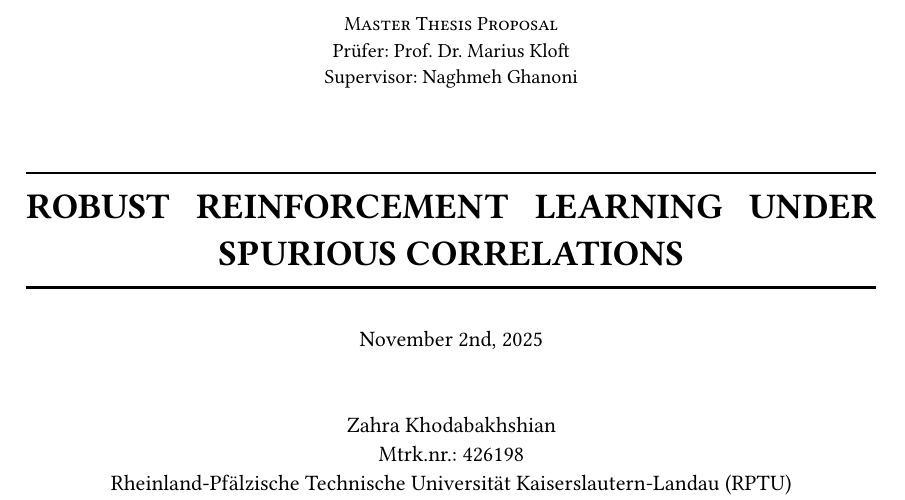
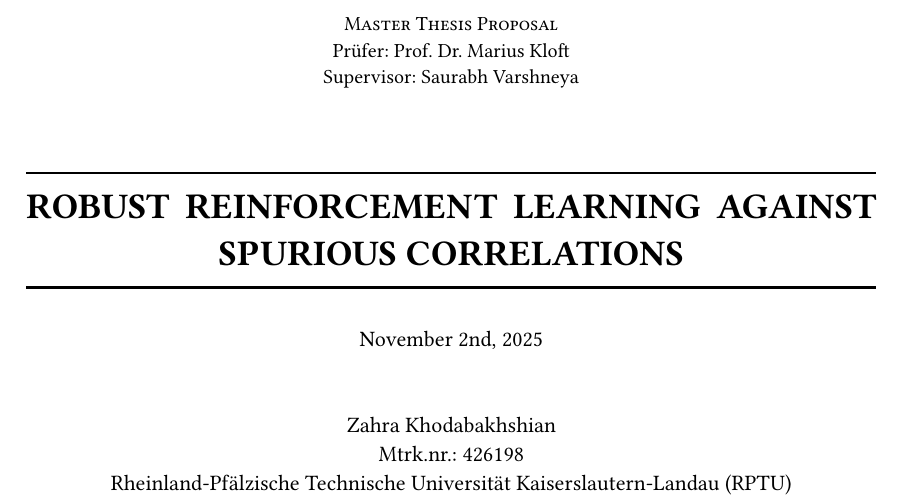
Before and after one commit to zaranix/Proposal, a Typst document (main.typ): part of page 1 of 3, cut so that both start at the same text. Compiled offline with Typst 0.15.

Commit message:
Refinement

```diff
--- a/main.typ
+++ b/main.typ
@@ -2,10 +2,10 @@
 #let author_name = "Zahra Khodabakhshian"
 #let author_email = "jov98mam@rptu.de"
 #let mtrk_nr = "426198"
-#let supervisor_name = "Naghmeh Ghanoni"
+#let supervisor_name = "Saurabh Varshneya"
 #let prof_name = "Prof. Dr. Marius Kloft"
 #let current_date = "November 2nd, 2025"
-#let thesis_title = "Robust Reinforcement Learning under Spurious Correlations"
+#let thesis_title = "Robust Reinforcement Learning against Spurious Correlations"
 
 // Set document properties
 #set document(title: thesis_title, author: author_name)
```
